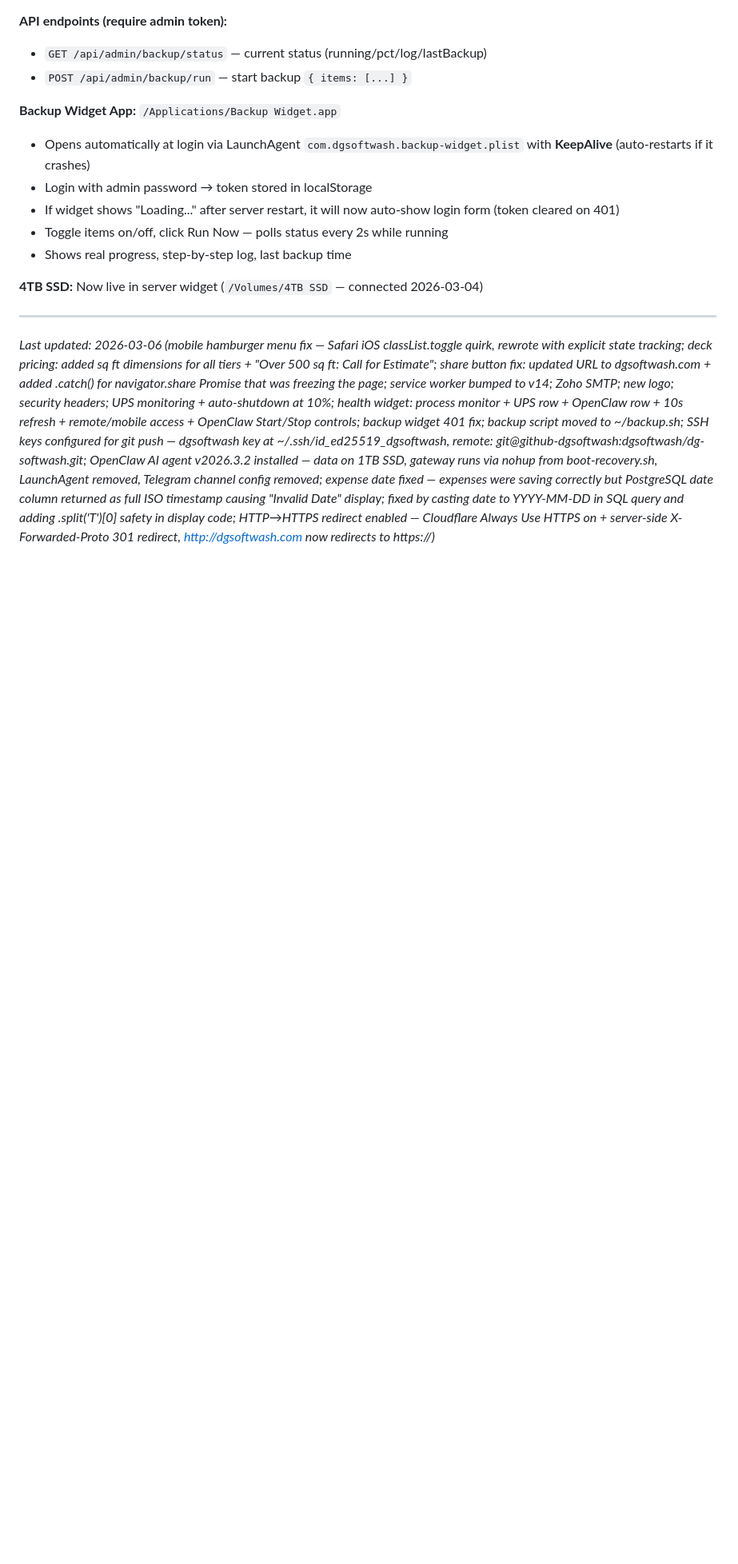
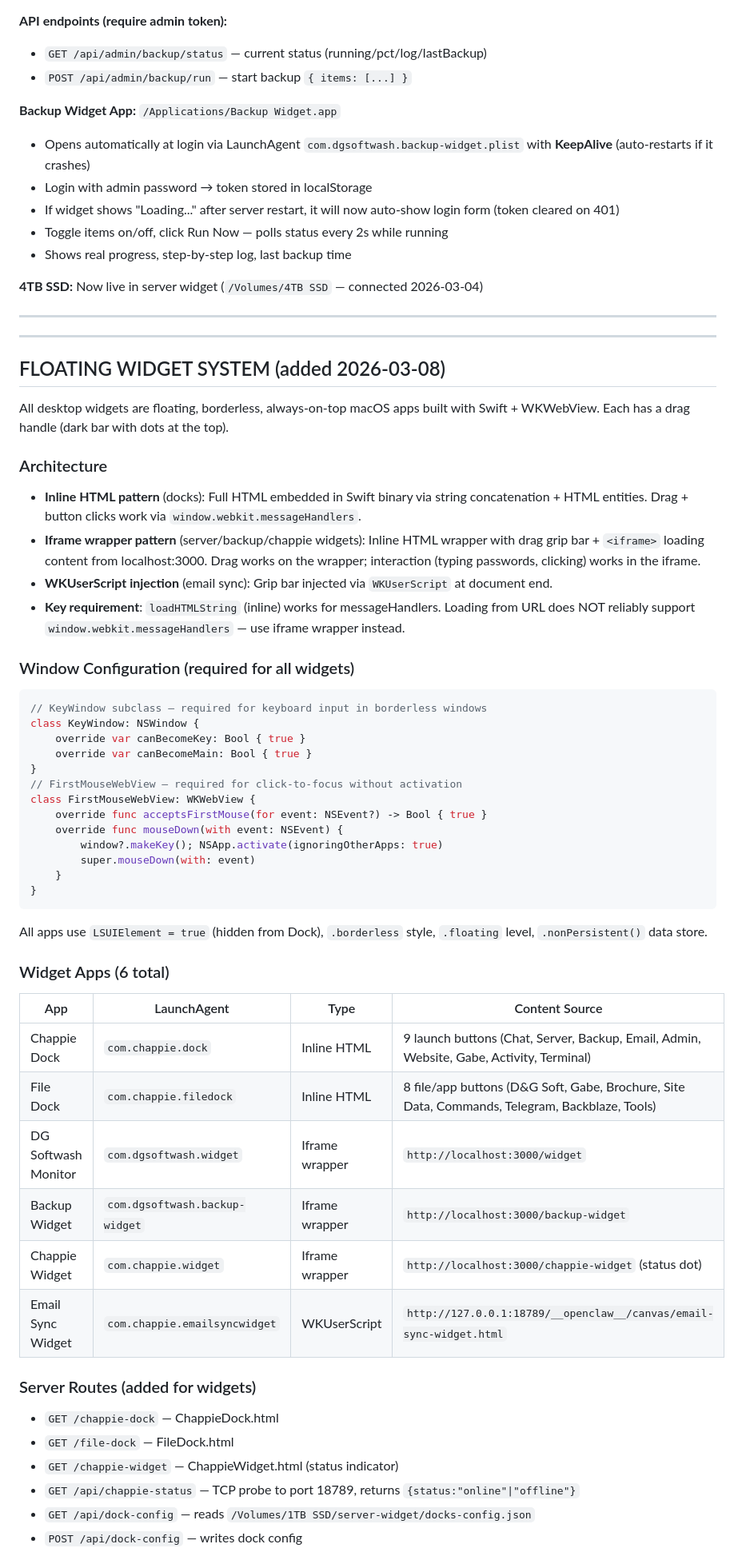
Before and after one commit to dgsoftwash/dg-softwash, a Markdown page: MAINTENANCE.md, the part around one of its changes. Shown at 80% size. Rendered like a GitHub page; blank space fills up the shorter version.

Commit message:
Update MAINTENANCE.md with floating widget system docs

````diff
--- a/MAINTENANCE.md
+++ b/MAINTENANCE.md
@@ -428,4 +428,52 @@ Real backups to 2TB HDD via the Backup Widget on the Desktop.
 
 ---
 
-*Last updated: 2026-03-06 (mobile hamburger menu fix — Safari iOS classList.toggle quirk, rewrote with explicit state tracking; deck pricing: added sq ft dimensions for all tiers + "Over 500 sq ft: Call for Estimate"; share button fix: updated URL to dgsoftwash.com + added .catch() for navigator.share Promise that was freezing the page; service worker bumped to v14; Zoho SMTP; new logo; security headers; UPS monitoring + auto-shutdown at 10%; health widget: process monitor + UPS row + OpenClaw row + 10s refresh + remote/mobile access + OpenClaw Start/Stop controls; backup widget 401 fix; backup script moved to ~/backup.sh; SSH keys configured for git push — dgsoftwash key at ~/.ssh/id_ed25519_dgsoftwash, remote: git@github-dgsoftwash:dgsoftwash/dg-softwash.git; OpenClaw AI agent v2026.3.2 installed — data on 1TB SSD, gateway runs via nohup from boot-recovery.sh, LaunchAgent removed, Telegram channel config removed; expense date fixed — expenses were saving correctly but PostgreSQL date column returned as full ISO timestamp causing "Invalid Date" display; fixed by casting date to YYYY-MM-DD in SQL query and adding .split('T')[0] safety in display code; HTTP→HTTPS redirect enabled — Cloudflare Always Use HTTPS on + server-side X-Forwarded-Proto 301 redirect, http://dgsoftwash.com now redirects to https://)*
+---
+
+## FLOATING WIDGET SYSTEM (added 2026-03-08)
+
+All desktop widgets are floating, borderless, always-on-top macOS apps built with Swift + WKWebView. Each has a drag handle (dark bar with dots at the top).
+
+### Architecture
+- **Inline HTML pattern** (docks): Full HTML embedded in Swift binary via string concatenation + HTML entities. Drag + button clicks work via `window.webkit.messageHandlers`.
+- **Iframe wrapper pattern** (server/backup/chappie widgets): Inline HTML wrapper with drag grip bar + `<iframe>` loading content from localhost:3000. Drag works on the wrapper; interaction (typing passwords, clicking) works in the iframe.
+- **WKUserScript injection** (email sync): Grip bar injected via `WKUserScript` at document end.
+- **Key requirement**: `loadHTMLString` (inline) works for messageHandlers. Loading from URL does NOT reliably support `window.webkit.messageHandlers` — use iframe wrapper instead.
+
+### Window Configuration (required for all widgets)
+```swift
+// KeyWindow subclass — required for keyboard input in borderless windows
+class KeyWindow: NSWindow {
+    override var canBecomeKey: Bool { true }
+    override var canBecomeMain: Bool { true }
+}
+// FirstMouseWebView — required for click-to-focus without activation
+class FirstMouseWebView: WKWebView {
+    override func acceptsFirstMouse(for event: NSEvent?) -> Bool { true }
+    override func mouseDown(with event: NSEvent) {
+        window?.makeKey(); NSApp.activate(ignoringOtherApps: true)
+        super.mouseDown(with: event)
+    }
+}
+```
+All apps use `LSUIElement = true` (hidden from Dock), `.borderless` style, `.floating` level, `.nonPersistent()` data store.
+
+### Widget Apps (6 total)
+
+| App | LaunchAgent | Type | Content Source |
+|-----|-------------|------|----------------|
+| Chappie Dock | `com.chappie.dock` | Inline HTML | 9 launch buttons (Chat, Server, Backup, Email, Admin, Website, Gabe, Activity, Terminal) |
+| File Dock | `com.chappie.filedock` | Inline HTML | 8 file/app buttons (D&G Soft, Gabe, Brochure, Site Data, Commands, Telegram, Backblaze, Tools) |
+| DG Softwash Monitor | `com.dgsoftwash.widget` | Iframe wrapper | `http://localhost:3000/widget` |
+| Backup Widget | `com.dgsoftwash.backup-widget` | Iframe wrapper | `http://localhost:3000/backup-widget` |
+| Chappie Widget | `com.chappie.widget` | Iframe wrapper | `http://localhost:3000/chappie-widget` (status dot) |
+| Email Sync Widget | `com.chappie.emailsyncwidget` | WKUserScript | `http://127.0.0.1:18789/__openclaw__/canvas/email-sync-widget.html` |
+
+### Server Routes (added for widgets)
+- `GET /chappie-dock` — ChappieDock.html
+- `GET /file-dock` — FileDock.html
+- `GET /chappie-widget` — ChappieWidget.html (status indicator)
+- `GET /api/chappie-status` — TCP probe to port 18789, returns `{status:"online"|"offline"}`
+- `GET /api/dock-config` — reads `/Volumes/1TB SSD/server-widget/docks-config.json`
+- `POST /api/dock-config` — writes dock config
+
````
Also changed, not shown: other parts of MAINTENANCE.md (+23 -0 lines).
